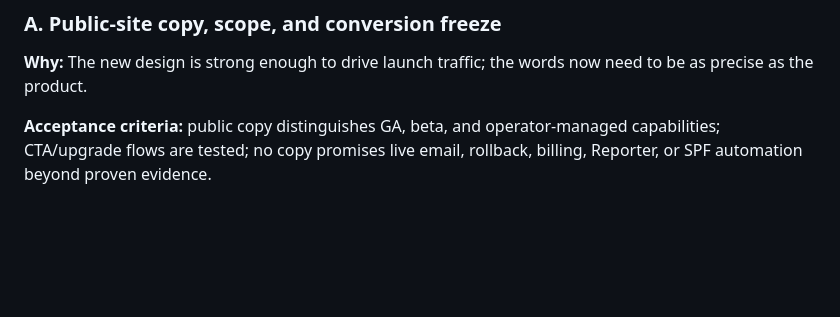
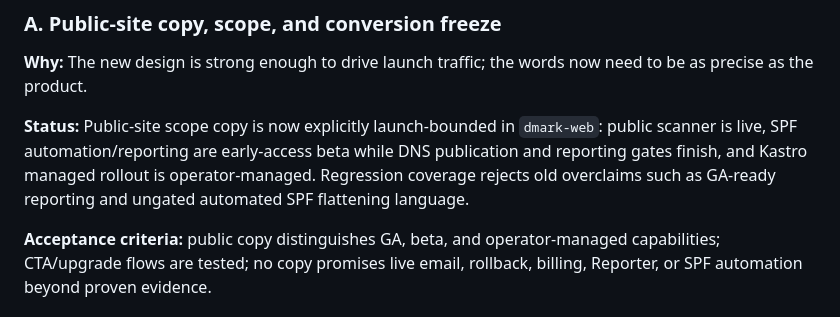
Before and after one commit to AndriGitDev/dmark-app, a Markdown page: docs/GA_LAUNCH_ROADMAP.md, the part around the change. GitHub-like rendering; blank space fills up the shorter version.

Commit message:
docs: record public copy scope freeze

```diff
--- a/docs/GA_LAUNCH_ROADMAP.md
+++ b/docs/GA_LAUNCH_ROADMAP.md
@@ -425,6 +425,8 @@ The redesign materially improves first impression, but GA still needs a few rele
 
 **Why:** The new design is strong enough to drive launch traffic; the words now need to be as precise as the product.
 
+**Status:** Public-site scope copy is now explicitly launch-bounded in `dmark-web`: public scanner is live, SPF automation/reporting are early-access beta while DNS publication and reporting gates finish, and Kastro managed rollout is operator-managed. Regression coverage rejects old overclaims such as GA-ready reporting and ungated automated SPF flattening language.
+
 **Acceptance criteria:** public copy distinguishes GA, beta, and operator-managed capabilities; CTA/upgrade flows are tested; no copy promises live email, rollback, billing, Reporter, or SPF automation beyond proven evidence.
 
 ### B. Accessibility, performance, and SEO/metadata pass
```
